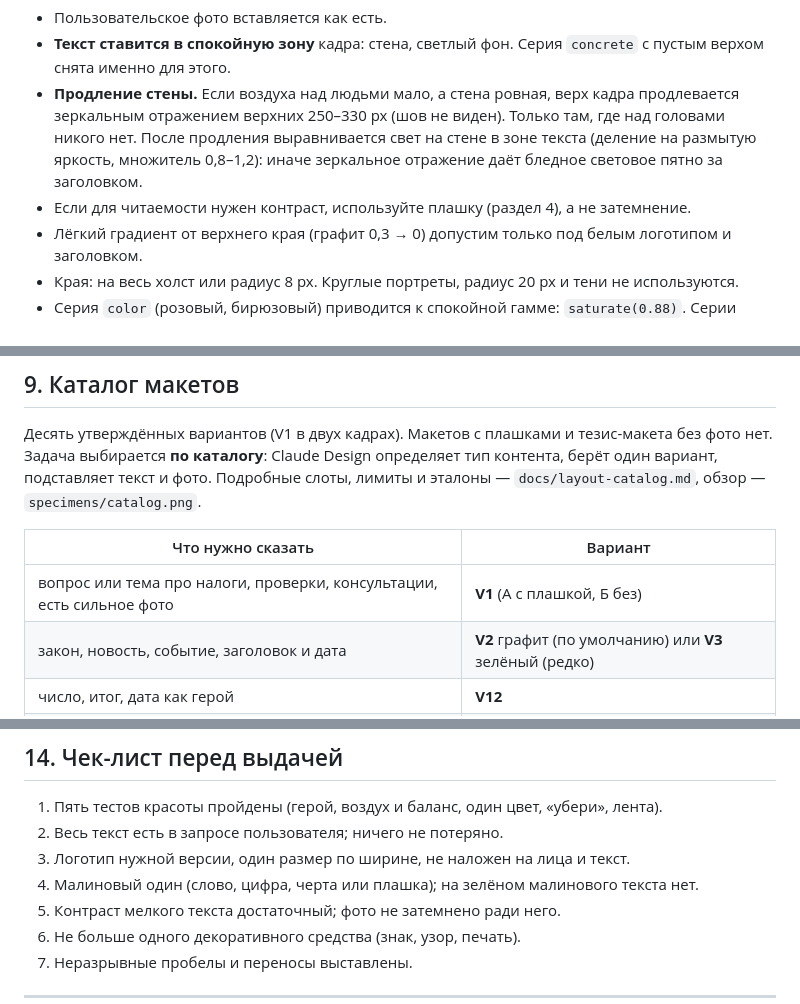
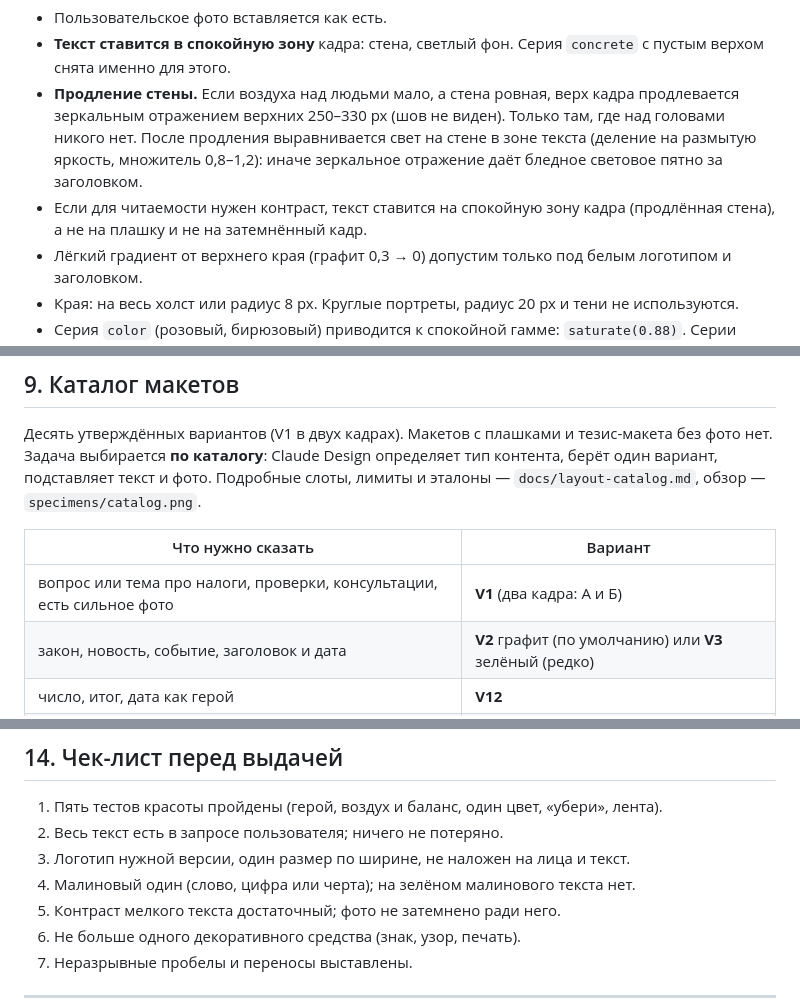
Before and after one commit to fagencymarketing-coder/design-system, a Markdown page: docs/readme-v2.md, 3 parts joined by grey strips. Rendered like a GitHub page.

```diff
--- a/docs/readme-v2.md
+++ b/docs/readme-v2.md
@@ -190,7 +189,7 @@ Gilroy — единственный шрифт. Файлы Light–Extrabold в
   зеркальным отражением верхних 250–330 px (шов не виден). Только там, где над головами никого нет.
   После продления выравнивается свет на стене в зоне текста (деление на размытую яркость,
   множитель 0,8–1,2): иначе зеркальное отражение даёт бледное световое пятно за заголовком.
-- Если для читаемости нужен контраст, используйте плашку (раздел 4), а не затемнение.
+- Если для читаемости нужен контраст, текст ставится на спокойную зону кадра (продлённая стена), а не на плашку и не на затемнённый кадр.
 - Лёгкий градиент от верхнего края (графит 0,3 → 0) допустим только под белым логотипом и заголовком.
 - Края: на весь холст или радиус 8 px. Круглые портреты, радиус 20 px и тени не используются.
 - Серия `color` (розовый, бирюзовый) приводится к спокойной гамме: `saturate(0.88)`.
@@ -231,7 +230,7 @@ Gilroy — единственный шрифт. Файлы Light–Extrabold в
 
 | Что нужно сказать | Вариант |
 |---|---|
-| вопрос или тема про налоги, проверки, консультации, есть сильное фото | **V1** (А с плашкой, Б без) |
+| вопрос или тема про налоги, проверки, консультации, есть сильное фото | **V1** (два кадра: А и Б) |
 | закон, новость, событие, заголовок и дата | **V2** графит (по умолчанию) или **V3** зелёный (редко) |
 | число, итог, дата как герой | **V12** |
 | перечень услуг, шагов (3–5 пунктов) | **V5** |
@@ -326,7 +325,7 @@ Gilroy — единственный шрифт. Файлы Light–Extrabold в
 1. Пять тестов красоты пройдены (герой, воздух и баланс, один цвет, «убери», лента).
 2. Весь текст есть в запросе пользователя; ничего не потеряно.
 3. Логотип нужной версии, один размер по ширине, не наложен на лица и текст.
-4. Малиновый один (слово, цифра, черта или плашка); на зелёном малинового текста нет.
+4. Малиновый один (слово, цифра или черта); на зелёном малинового текста нет.
 5. Контраст мелкого текста достаточный; фото не затемнено ради него.
 6. Не больше одного декоративного средства (знак, узор, печать).
 7. Неразрывные пробелы и переносы выставлены.
```
Also changed, not shown: other parts of docs/readme-v2.md (+4 -5 lines).
